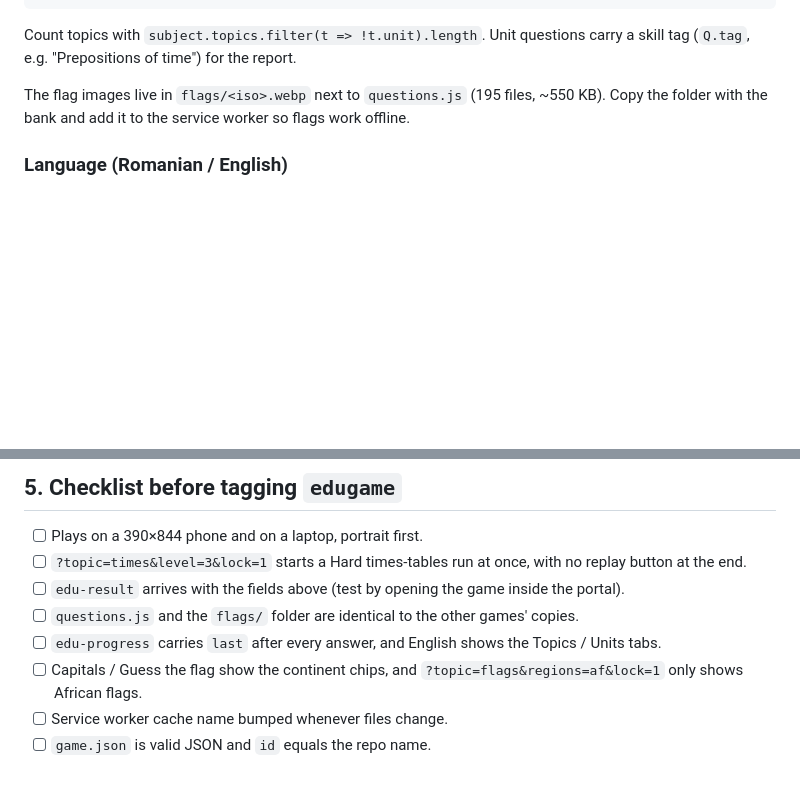
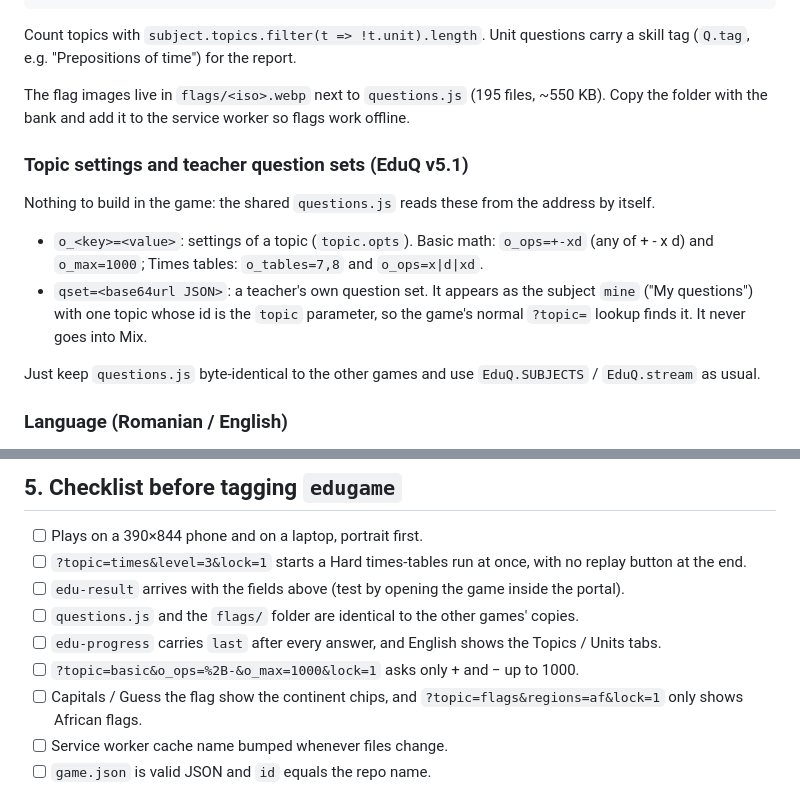
Before and after one commit to aosmann/edugames, a Markdown page: CONTRACT.md, 2 parts joined by grey strips. GitHub-like rendering; blank space fills up the shorter version.

Commit message:
Contract: topic settings (o_*) and teacher question sets (qset)
Co-Authored-By: Claude Opus 5.5 <noreply@anthropic.com>
Claude-Session: https://claude.ai/code/session_01LNnYFo1kQnjpN5JmbmapQY

```diff
--- a/CONTRACT.md
+++ b/CONTRACT.md
@@ -86,6 +86,14 @@ Count topics with `subject.topics.filter(t => !t.unit).length`. Unit questions c
 
 The flag images live in `flags/<iso>.webp` next to `questions.js` (195 files, ~550 KB). Copy the folder with the bank and add it to the service worker so flags work offline.
 
+### Topic settings and teacher question sets (EduQ v5.1)
+
+Nothing to build in the game: the shared `questions.js` reads these from the address by itself.
+- `o_<key>=<value>`: settings of a topic (`topic.opts`). Basic math: `o_ops=+-xd` (any of + - x d) and `o_max=1000`; Times tables: `o_tables=7,8` and `o_ops=x|d|xd`.
+- `qset=<base64url JSON>`: a teacher's own question set. It appears as the subject `mine` ("My questions") with one topic whose id is the `topic` parameter, so the game's normal `?topic=` lookup finds it. It never goes into Mix.
+
+Just keep `questions.js` byte-identical to the other games and use `EduQ.SUBJECTS` / `EduQ.stream` as usual.
+
 ### Language (Romanian / English)
 
 The portal opens every game with `&lang=ro` or `&lang=en`. The shared bank (EduQ v5) does the work: with `lang=ro`, or the choice saved on the site (`localStorage['edu-lang']`), it calls `EduQ.setLang('ro')` before the game's script runs. That switches the questions of every subject except English to Romanian, and the subject, topic, level and continent names. It also swaps the game's own menus and labels for Romanian as they appear. Question and answer text is never translated.
@@ -138,6 +146,7 @@ The portal adds the student's name and session itself. Games never ask for a nam
 - [ ] `edu-result` arrives with the fields above (test by opening the game inside the portal).
 - [ ] `questions.js` and the `flags/` folder are identical to the other games' copies.
 - [ ] `edu-progress` carries `last` after every answer, and English shows the Topics / Units tabs.
+- [ ] `?topic=basic&o_ops=%2B-&o_max=1000&lock=1` asks only + and − up to 1000.
 - [ ] Capitals / Guess the flag show the continent chips, and `?topic=flags&regions=af&lock=1` only shows African flags.
 - [ ] Service worker cache name bumped whenever files change.
 - [ ] `game.json` is valid JSON and `id` equals the repo name.
```
